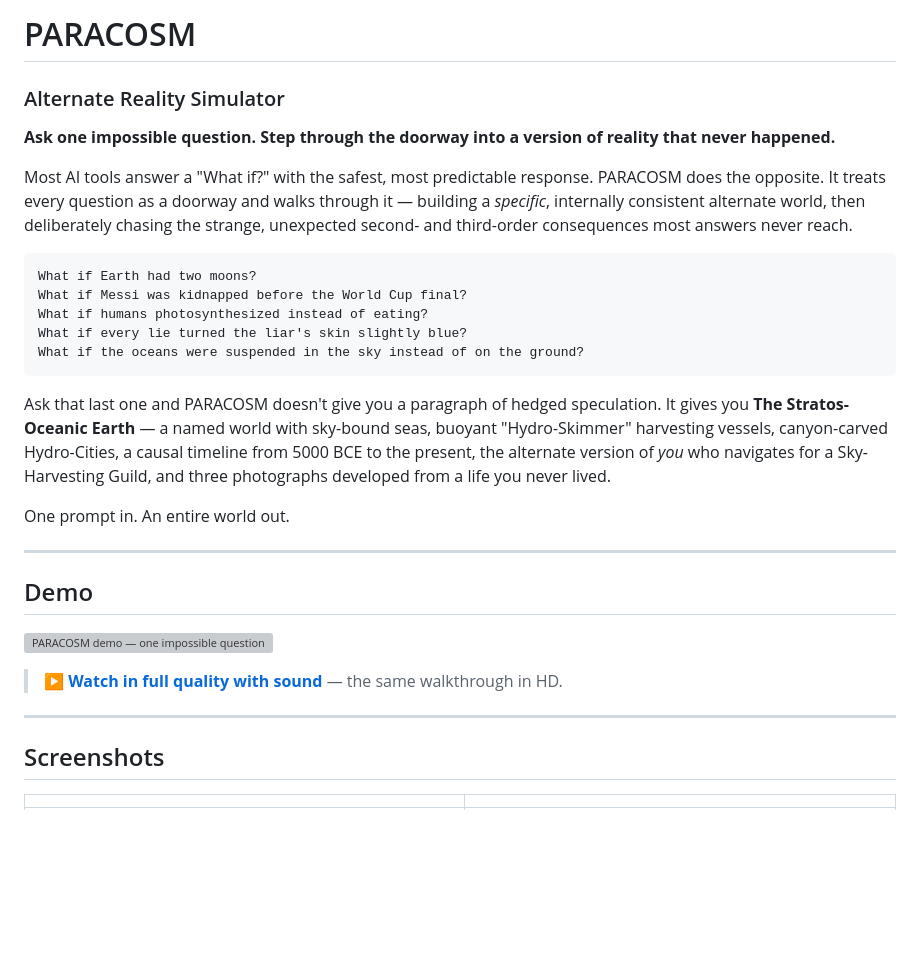
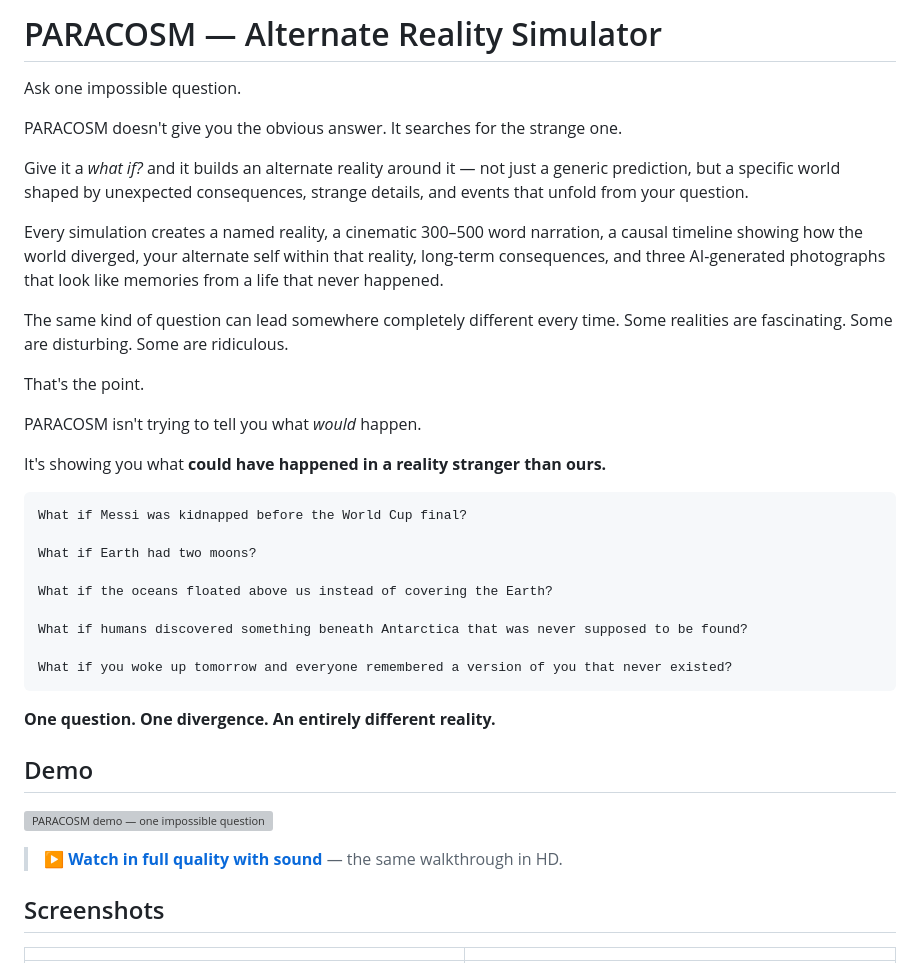
Before and after one commit to ronithreddyk/Paracosm, a Markdown page: README.md, the part around one of its changes. Rendered like a GitHub page; blank space fills up the shorter version; grey boxes are pictures that could not be loaded.

````diff
--- a/README.md
+++ b/README.md
@@ -1,24 +1,34 @@
-# PARACOSM
+# PARACOSM — Alternate Reality Simulator
 
-### Alternate Reality Simulator
+Ask one impossible question.
 
-**Ask one impossible question. Step through the doorway into a version of reality that never happened.**
+PARACOSM doesn't give you the obvious answer. It searches for the strange one.
 
-Most AI tools answer a "What if?" with the safest, most predictable response. PARACOSM does the opposite. It treats every question as a doorway and walks through it — building a *specific*, internally consistent alternate world, then deliberately chasing the strange, unexpected second- and third-order consequences most answers never reach.
+Give it a *what if?* and it builds an alternate reality around it — not just a generic prediction, but a specific world shaped by unexpected consequences, strange details, and events that unfold from your question.
 
-```
+Every simulation creates a named reality, a cinematic 300–500 word narration, a causal timeline showing how the world diverged, your alternate self within that reality, long-term consequences, and three AI-generated photographs that look like memories from a life that never happened.
+
+The same kind of question can lead somewhere completely different every time. Some realities are fascinating. Some are disturbing. Some are ridiculous.
+
+That's the point.
+
+PARACOSM isn't trying to tell you what *would* happen.
+
+It's showing you what **could have happened in a reality stranger than ours.**
+
+```text
+What if Messi was kidnapped before the World Cup final?
+
 What if Earth had two moons?
-What if Messi was kidnapped before the World Cup final?
-What if humans photosynthesized instead of eating?
-What if every lie turned the liar's skin slightly blue?
-What if the oceans were suspended in the sky instead of on the ground?
+
+What if the oceans floated above us instead of covering the Earth?
+
+What if humans discovered something beneath Antarctica that was never supposed to be found?
+
+What if you woke up tomorrow and everyone remembered a version of you that never existed?
 ```
 
-Ask that last one and PARACOSM doesn't give you a paragraph of hedged speculation. It gives you **The Stratos-Oceanic Earth** — a named world with sky-bound seas, buoyant "Hydro-Skimmer" harvesting vessels, canyon-carved Hydro-Cities, a causal timeline from 5000 BCE to the present, the alternate version of *you* who navigates for a Sky-Harvesting Guild, and three photographs developed from a life you never lived.
-
-One prompt in. An entire world out.
-
----
+**One question. One divergence. An entirely different reality.**
 
 ## Demo
 
@@ -34,9 +44,6 @@ One prompt in. An entire world out.
     3. GitHub inserts a URL like https://github.com/user-attachments/assets/xxxxxxxx
     4. Paste that URL on its own blank line and remove the GIF line above if you prefer the HD player.
 -->
-
-
----
 
 ## Screenshots
 
````
Also changed, not shown: other parts of README.md (+30 -87 lines).
